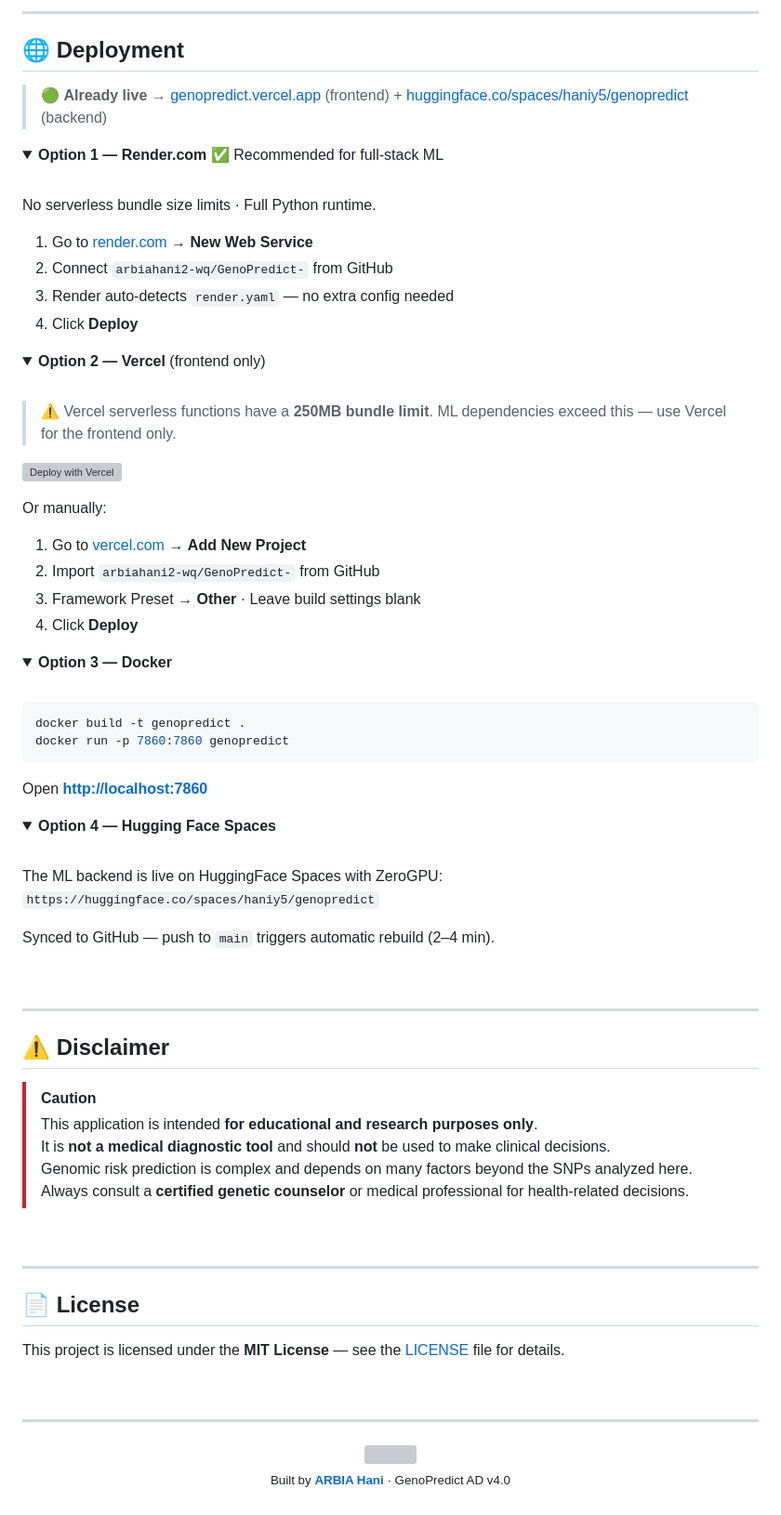
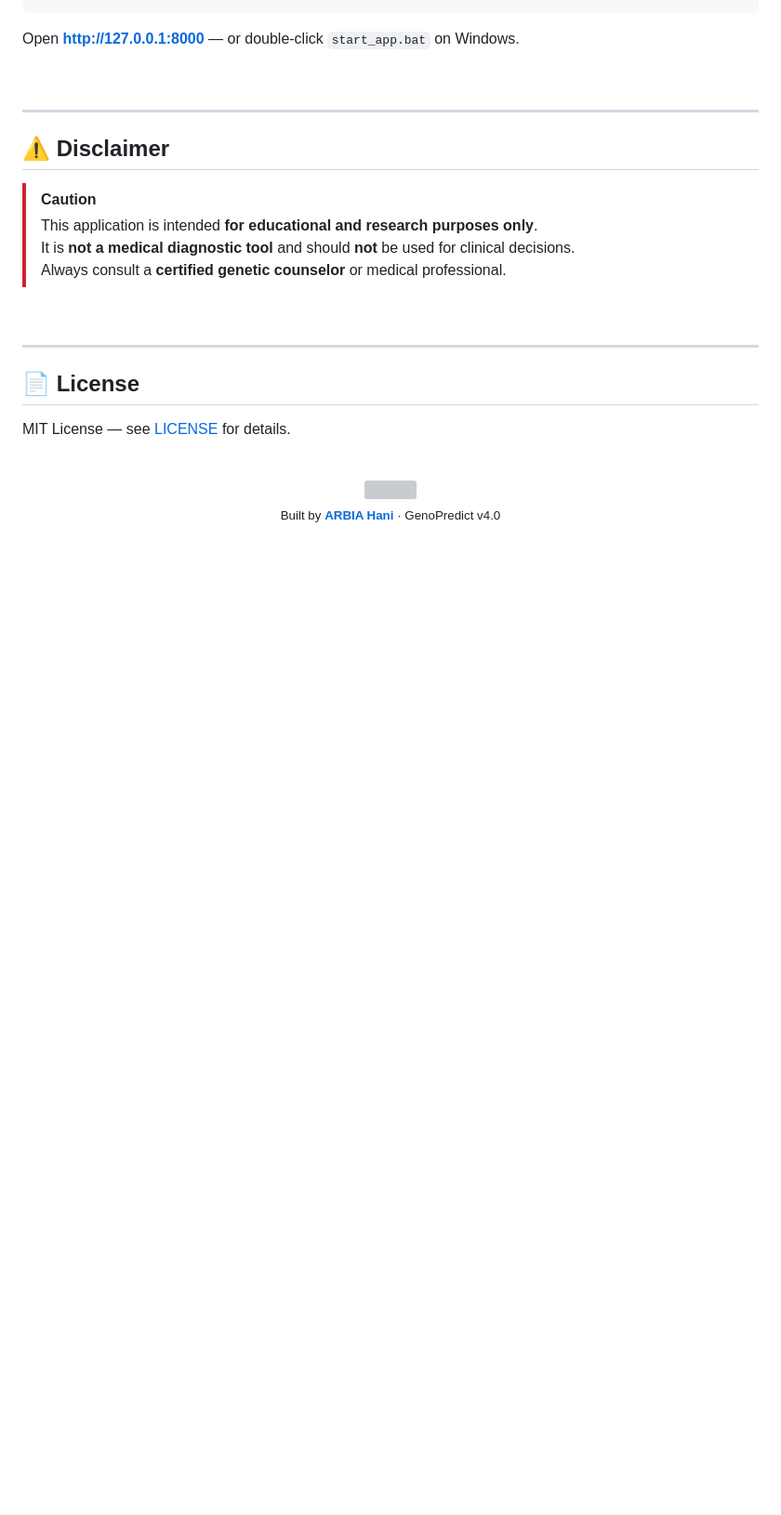
Before and after one commit to arbiahani2-wq/genopredict, a Markdown page: README.md, the part around one of its changes. Shown at 93% size. GitHub-like rendering; folded sections open; blank space fills up the shorter version; grey boxes are pictures that could not be loaded.

````diff
--- a/README.md
+++ b/README.md
@@ -231,65 +163,6 @@ python research/train_model.py              # Train & export .pkl
 ```
 
-<br/>
-
----
-
-## 🌐 Deployment
-
-> 🟢 **Already live** → [genopredict.vercel.app](https://genopredict.vercel.app) (frontend) + [huggingface.co/spaces/haniy5/genopredict](https://huggingface.co/spaces/haniy5/genopredict) (backend)
-
-<details>
-<summary><strong>Option 1 — Render.com</strong> ✅ Recommended for full-stack ML</summary>
-<br/>
-
-No serverless bundle size limits · Full Python runtime.
-
-1. Go to [render.com](https://render.com) → **New Web Service**
-2. Connect `arbiahani2-wq/GenoPredict-` from GitHub
-3. Render auto-detects `render.yaml` — no extra config needed
-4. Click **Deploy**
-
-</details>
-
-<details>
-<summary><strong>Option 2 — Vercel</strong> (frontend only)</summary>
-<br/>
-
-> ⚠️ Vercel serverless functions have a **250MB bundle limit**. ML dependencies exceed this — use Vercel for the frontend only.
-
-[![Deploy with Vercel](https://vercel.com/button)](https://vercel.com/new/clone?repository-url=https://github.com/arbiahani2-wq/GenoPredict-)
-
-Or manually:
-1. Go to [vercel.com](https://vercel.com) → **Add New Project**
-2. Import `arbiahani2-wq/GenoPredict-` from GitHub
-3. Framework Preset → **Other** · Leave build settings blank
-4. Click **Deploy**
-
-</details>
-
-<details>
-<summary><strong>Option 3 — Docker</strong></summary>
-<br/>
-
-```bash
-docker build -t genopredict .
-docker run -p 7860:7860 genopredict
-```
-
-Open **[http://localhost:7860](http://localhost:7860)**
-
-</details>
-
-<details>
-<summary><strong>Option 4 — Hugging Face Spaces</strong></summary>
-<br/>
-
-The ML backend is live on HuggingFace Spaces with ZeroGPU:
-`https://huggingface.co/spaces/haniy5/genopredict`
-
-Synced to GitHub — push to `main` triggers automatic rebuild (2–4 min).
-
-</details>
+Open **[http://127.0.0.1:8000](http://127.0.0.1:8000)** — or double-click `start_app.bat` on Windows.
 
 <br/>
 
@@ -299,9 +172,8 @@ Synced to GitHub — push to `main` triggers automatic rebuild (2–4 min).
 
 > [!CAUTION]
 > This application is intended **for educational and research purposes only**.
-> It is **not a medical diagnostic tool** and should **not** be used to make clinical decisions.
-> Genomic risk prediction is complex and depends on many factors beyond the SNPs analyzed here.
-> Always consult a **certified genetic counselor** or medical professional for health-related decisions.
+> It is **not a medical diagnostic tool** and should **not** be used for clinical decisions.
+> Always consult a **certified genetic counselor** or medical professional.
 
 <br/>
 
@@ -309,16 +181,14 @@ Synced to GitHub — push to `main` triggers automatic rebuild (2–4 min).
 
 ## 📄 License
 
-This project is licensed under the **MIT License** — see the [LICENSE](LICENSE) file for details.
+MIT License — see [LICENSE](LICENSE) for details.
 
 <br/>
-
----
 
 <div align="center">
 
 <img src="https://capsule-render.vercel.app/api?type=soft&color=0:0369A1,100:38BDF8&height=80&section=footer" width="100%"/>
 
-<sub>Built by <a href="https://github.com/arbiahani2-wq"><strong>ARBIA Hani</strong></a> · GenoPredict AD v4.0</sub>
+<sub>Built by <a href="https://github.com/arbiahani2-wq"><strong>ARBIA Hani</strong></a> · GenoPredict v4.0</sub>
 
 </div>
````
Also changed, not shown: other parts of README.md (+58 -126 lines).
